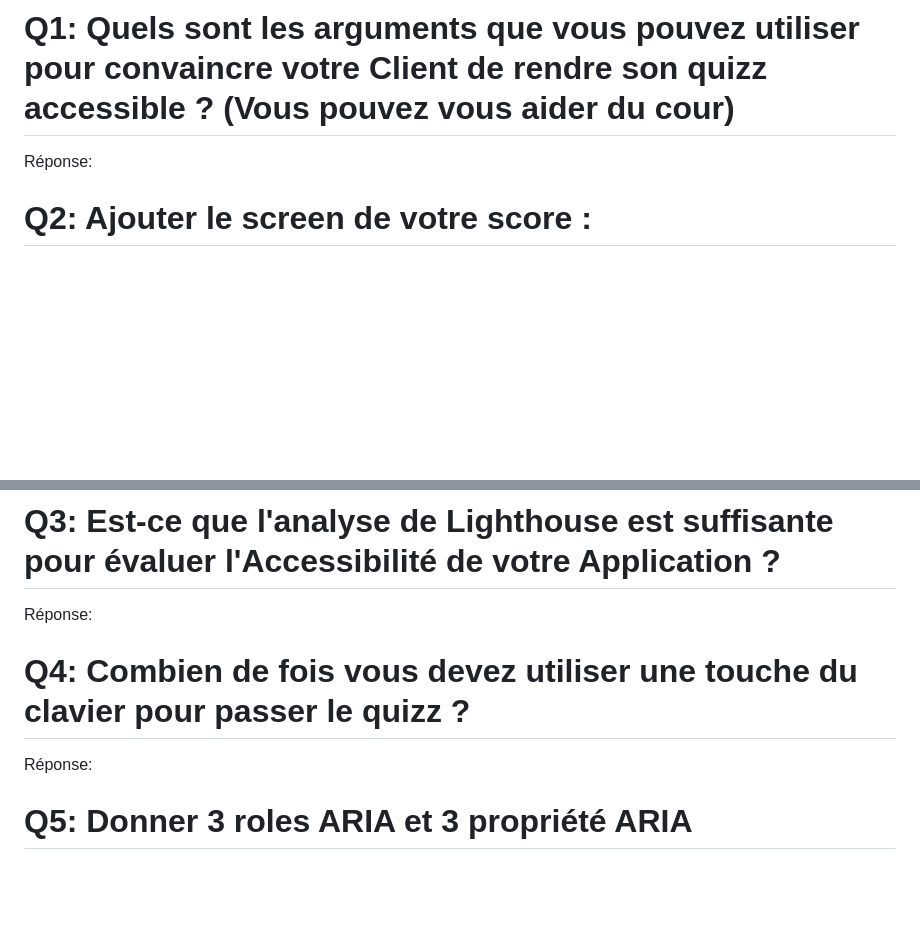
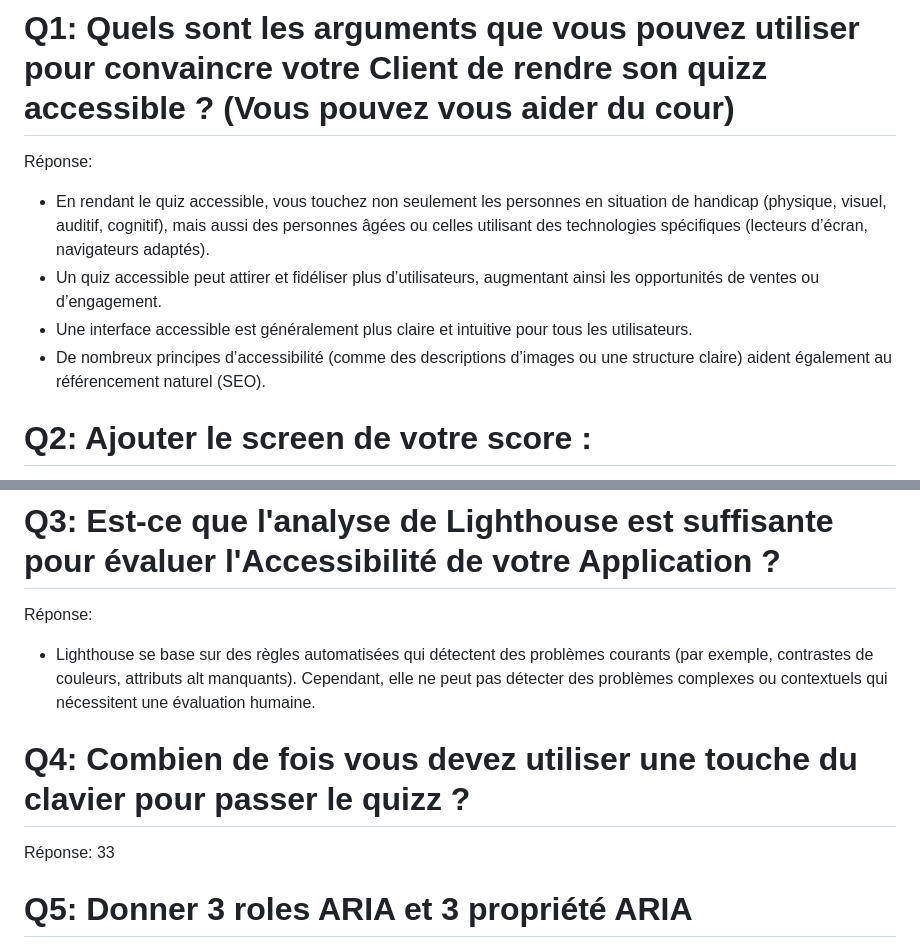
Before and after one commit to aepsilon-tek/miage-numres-step4, a Markdown page: Questions.md, 2 parts joined by grey strips. GitHub-like rendering; blank space fills up the shorter version.

Commit message:
test d'accessibilité

```diff
--- a/Questions.md
+++ b/Questions.md
@@ -1,5 +1,9 @@
 # Q1: Quels sont les arguments que vous pouvez utiliser pour convaincre votre Client de rendre son quizz accessible ? (Vous pouvez vous aider du cour)
 Réponse:
+- En rendant le quiz accessible, vous touchez non seulement les personnes en situation de handicap (physique, visuel, auditif, cognitif), mais aussi des personnes âgées ou celles utilisant des technologies spécifiques (lecteurs d’écran, navigateurs adaptés).
+- Un quiz accessible peut attirer et fidéliser plus d’utilisateurs, augmentant ainsi les opportunités de ventes ou d’engagement.
+- Une interface accessible est généralement plus claire et intuitive pour tous les utilisateurs.
+- De nombreux principes d’accessibilité (comme des descriptions d’images ou une structure claire) aident également au référencement naturel (SEO).
 
 # Q2: Ajouter le screen de votre score :
 Screen:
@@ -6,9 +11,10 @@ Screen:
 
 # Q3: Est-ce que l'analyse de Lighthouse est suffisante pour évaluer l'Accessibilité de votre Application ?
 Réponse:
+- Lighthouse se base sur des règles automatisées qui détectent des problèmes courants (par exemple, contrastes de couleurs, attributs alt manquants). Cependant, elle ne peut pas détecter des problèmes complexes ou contextuels qui nécessitent une évaluation humaine.
 
 # Q4: Combien de fois vous devez utiliser une touche du clavier pour passer le quizz ?
-Réponse:
+Réponse: 33
 
 # Q5: Donner 3 roles ARIA et 3 propriété ARIA
 Réponse:
```
Also changed, not shown: other parts of Questions.md (+1 -0 lines), image.png (added), 1 other file.
